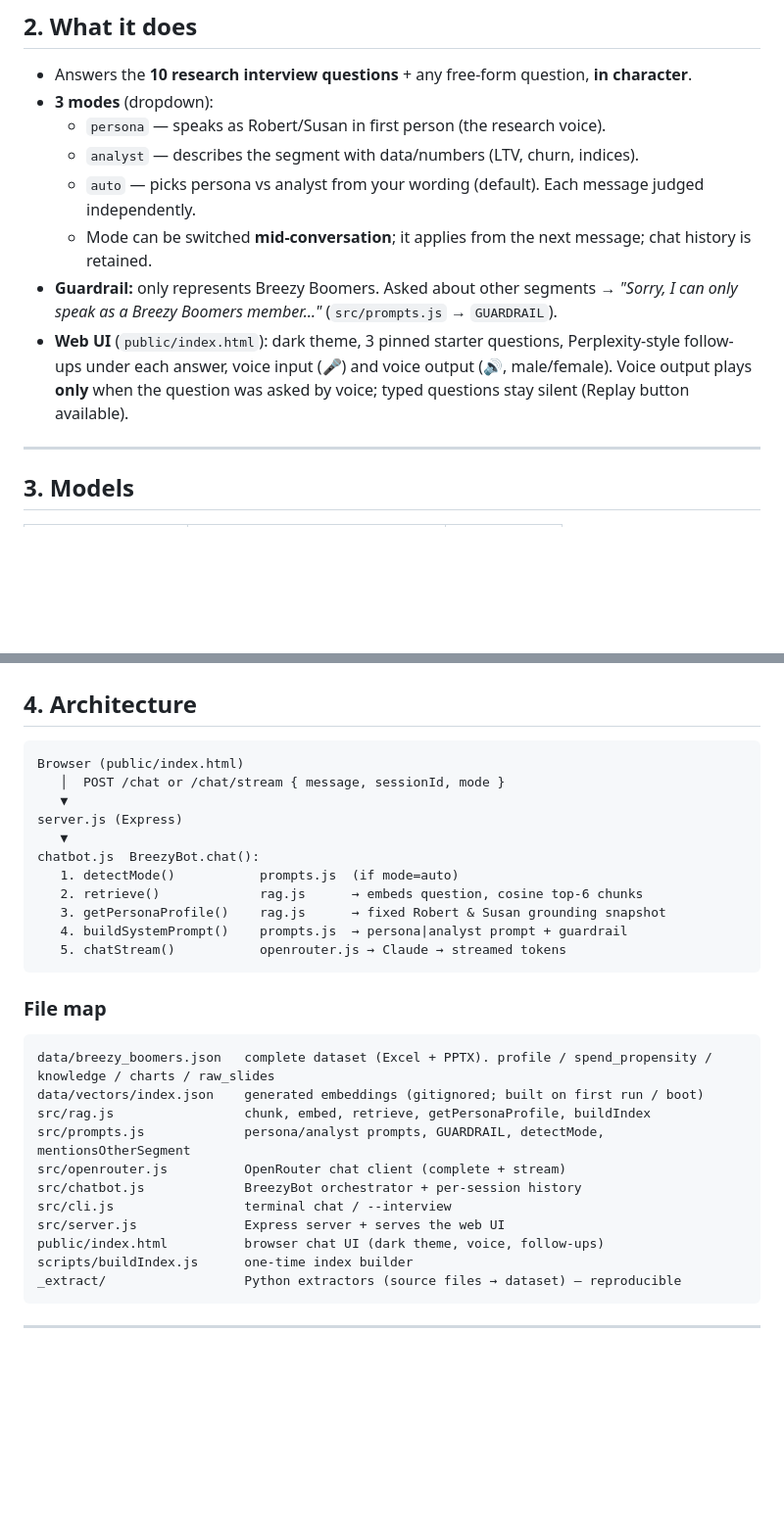
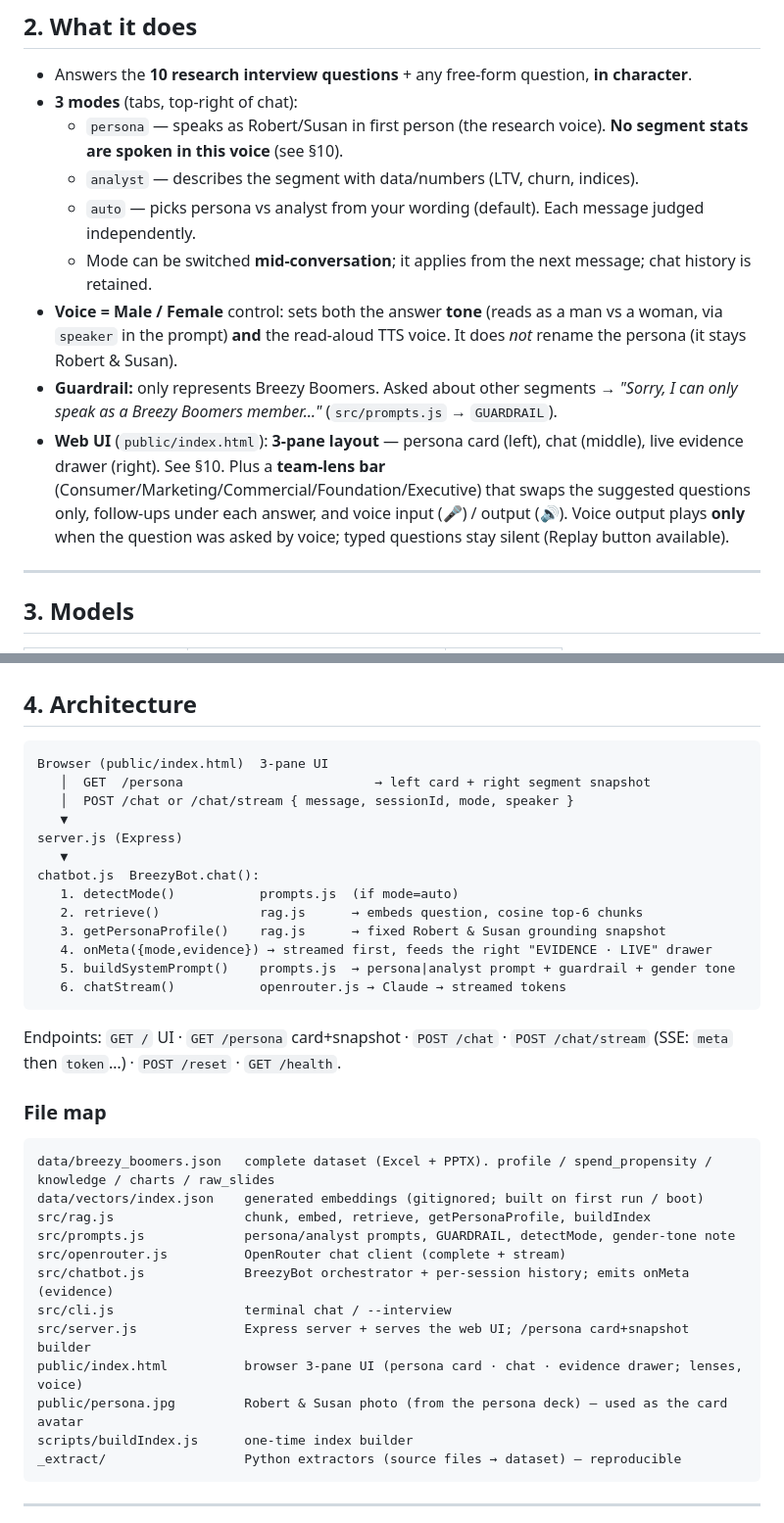
Before and after one commit to bikramjit-stillwater/breezy-boomers-bot, a Markdown page: HANDOFF.md, 2 parts joined by grey strips. Shown at 98% size. GitHub-like rendering; blank space fills up the shorter version.

````diff
--- a/HANDOFF.md
+++ b/HANDOFF.md
@@ -31,13 +31,14 @@ Scoped to Breezy Boomers only; it politely declines questions about other segmen
 ## 2. What it does
 
 - Answers the **10 research interview questions** + any free-form question, **in character**.
-- **3 modes** (dropdown):
-  - `persona` — speaks as Robert/Susan in first person (the research voice).
+- **3 modes** (tabs, top-right of chat):
+  - `persona` — speaks as Robert/Susan in first person (the research voice). **No segment stats are spoken in this voice** (see §10).
   - `analyst` — describes the segment with data/numbers (LTV, churn, indices).
   - `auto` — picks persona vs analyst from your wording (default). Each message judged independently.
   - Mode can be switched **mid-conversation**; it applies from the next message; chat history is retained.
+- **Voice = Male / Female** control: sets both the answer **tone** (reads as a man vs a woman, via `speaker` in the prompt) **and** the read-aloud TTS voice. It does *not* rename the persona (it stays Robert & Susan).
 - **Guardrail:** only represents Breezy Boomers. Asked about other segments → *"Sorry, I can only speak as a Breezy Boomers member…"* (`src/prompts.js` → `GUARDRAIL`).
-- **Web UI** (`public/index.html`): dark theme, 3 pinned starter questions, Perplexity-style follow-ups under each answer, voice input (🎤) and voice output (🔊, male/female). Voice output plays **only** when the question was asked by voice; typed questions stay silent (Replay button available).
+- **Web UI** (`public/index.html`): **3-pane layout** — persona card (left), chat (middle), live evidence drawer (right). See §10. Plus a **team-lens bar** (Consumer/Marketing/Commercial/Foundation/Executive) that swaps the suggested questions only, follow-ups under each answer, and voice input (🎤) / output (🔊). Voice output plays **only** when the question was asked by voice; typed questions stay silent (Replay button available).
 
 ---
 
@@ -55,8 +56,9 @@ Scoped to Breezy Boomers only; it politely declines questions about other segmen
 ## 4. Architecture
 
 ```
-Browser (public/index.html)
-   │  POST /chat or /chat/stream { message, sessionId, mode }
+Browser (public/index.html)  3-pane UI
+   │  GET  /persona                         → left card + right segment snapshot
+   │  POST /chat or /chat/stream { message, sessionId, mode, speaker }
    ▼
 server.js (Express)
    ▼
@@ -64,21 +66,25 @@ chatbot.js  BreezyBot.chat():
    1. detectMode()           prompts.js  (if mode=auto)
    2. retrieve()             rag.js      → embeds question, cosine top-6 chunks
    3. getPersonaProfile()    rag.js      → fixed Robert & Susan grounding snapshot
-   4. buildSystemPrompt()    prompts.js  → persona|analyst prompt + guardrail
-   5. chatStream()           openrouter.js → Claude → streamed tokens
+   4. onMeta({mode,evidence}) → streamed first, feeds the right "EVIDENCE · LIVE" drawer
+   5. buildSystemPrompt()    prompts.js  → persona|analyst prompt + guardrail + gender tone
+   6. chatStream()           openrouter.js → Claude → streamed tokens
 ```
+
+Endpoints: `GET /` UI · `GET /persona` card+snapshot · `POST /chat` · `POST /chat/stream` (SSE: `meta` then `token`…) · `POST /reset` · `GET /health`.
 
 ### File map
 ```
 data/breezy_boomers.json   complete dataset (Excel + PPTX). profile / spend_propensity / knowledge / charts / raw_slides
 data/vectors/index.json    generated embeddings (gitignored; built on first run / boot)
 src/rag.js                 chunk, embed, retrieve, getPersonaProfile, buildIndex
-src/prompts.js             persona/analyst prompts, GUARDRAIL, detectMode, mentionsOtherSegment
+src/prompts.js             persona/analyst prompts, GUARDRAIL, detectMode, gender-tone note
 src/openrouter.js          OpenRouter chat client (complete + stream)
-src/chatbot.js             BreezyBot orchestrator + per-session history
+src/chatbot.js             BreezyBot orchestrator + per-session history; emits onMeta (evidence)
 src/cli.js                 terminal chat / --interview
-src/server.js              Express server + serves the web UI
-public/index.html          browser chat UI (dark theme, voice, follow-ups)
+src/server.js              Express server + serves the web UI; /persona card+snapshot builder
+public/index.html          browser 3-pane UI (persona card · chat · evidence drawer; lenses, voice)
+public/persona.jpg         Robert & Susan photo (from the persona deck) — used as the card avatar
 scripts/buildIndex.js      one-time index builder
 _extract/                  Python extractors (source files → dataset) — reproducible
 ```
````
Also changed, not shown: other parts of HANDOFF.md (+37 -1 lines).
